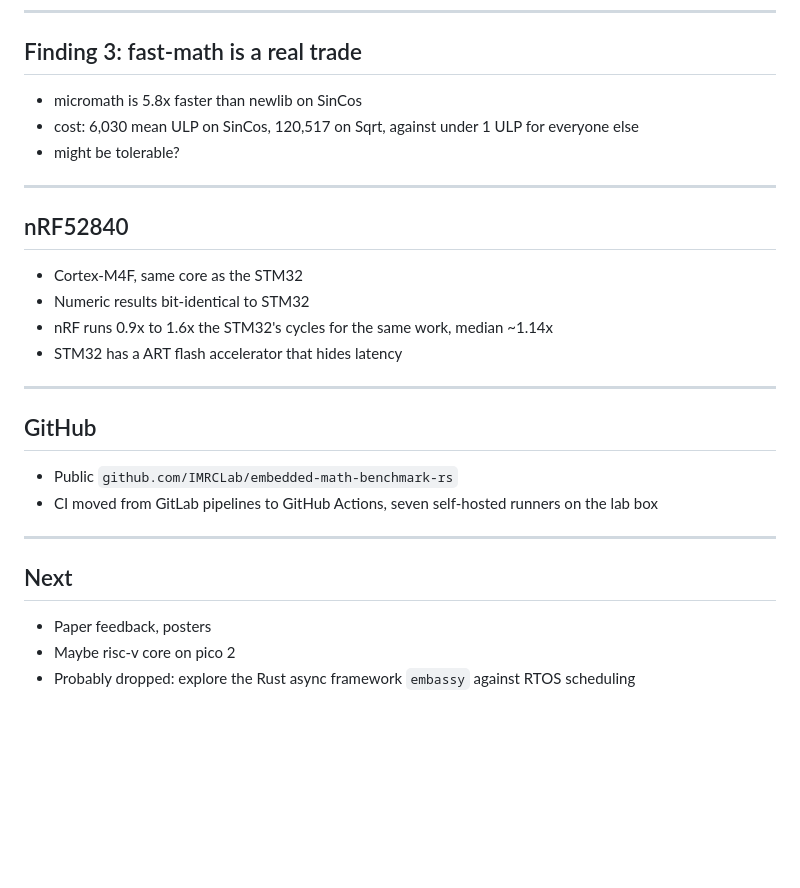
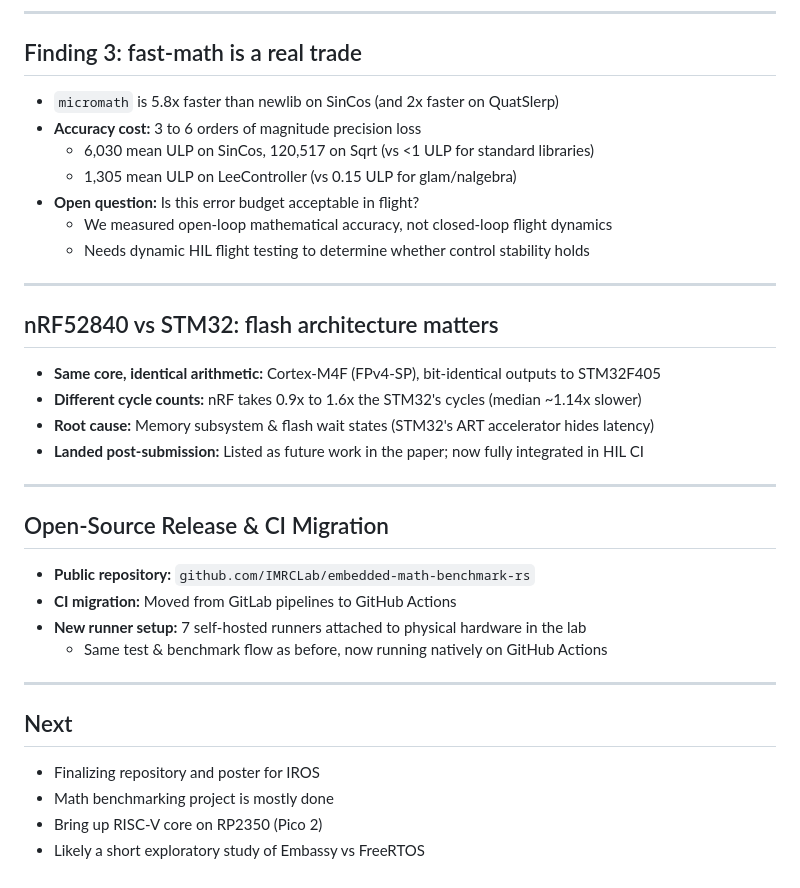
Before and after one commit to IMRCLab/embedded-math-benchmark-rs, a Markdown page: slides/updates/2026-09-16.md, the part around one of its changes. Rendered like a GitHub page; blank space fills up the shorter version.

Commit message:
slides: updated project update deck for 16 September 2026 presentation

```diff
--- a/slides/updates/2026-09-16.md
+++ b/slides/updates/2026-09-16.md
@@ -80,24 +103,30 @@ sides are software and the comparison changes shape.
 
 ## Finding 3: fast-math is a real trade
 
-- micromath is 5.8x faster than newlib on SinCos
-- cost: 6,030 mean ULP on SinCos, 120,517 on Sqrt, against under 1 ULP for everyone else
-- might be tolerable?
+- `micromath` is 5.8x faster than newlib on SinCos (and 2x faster on QuatSlerp)
+- **Accuracy cost:** 3 to 6 orders of magnitude precision loss
+  - 6,030 mean ULP on SinCos, 120,517 on Sqrt (vs <1 ULP for standard libraries)
+  - 1,305 mean ULP on LeeController (vs 0.15 ULP for glam/nalgebra)
+- **Open question:** Is this error budget acceptable in flight?
+  - We measured open-loop mathematical accuracy, not closed-loop flight dynamics
+  - Needs dynamic HIL flight testing to determine whether control stability holds
 
 <!--
 Table II in the paper. glam/nalgebra/libm/newlib all stay under ~15 ULP on real inputs.
-micromath trades three to six orders of magnitude of precision for the speed. On QuatSlerp it
-is 2x faster than the Crazyflie C at 4,429 ULP.
+micromath trades three to six orders of magnitude of precision for speed.
+Crucial distinction for the audience: we measured open-loop math ULP, not closed-loop flight stability.
+Whether 1,305 ULP on a controller or 6,000 ULP on SinCos destabilizes a physical quadrotor is an
+open research question requiring closed-loop HIL flight simulation.
 -->
 
 ---
 
-## nRF52840
+## nRF52840 vs STM32: flash architecture matters
 
-- Cortex-M4F, same core as the STM32
-- Numeric results bit-identical to STM32
-- nRF runs 0.9x to 1.6x the STM32's cycles for the same work, median ~1.14x
-- STM32 has a ART flash accelerator that hides latency
+- **Same core, identical arithmetic:** Cortex-M4F (FPv4-SP), bit-identical outputs to STM32F405
+- **Different cycle counts:** nRF takes 0.9x to 1.6x the STM32's cycles (median ~1.14x slower)
+- **Root cause:** Memory subsystem & flash wait states (STM32's ART accelerator hides latency)
+- **Landed post-submission:** Listed as future work in the paper; now fully integrated in HIL CI
 
 <!--
 Widest gap on branchy libm transcendentals (Exp, Atan2, SinCos) and the size profile, near
@@ -109,15 +138,25 @@ APPROTECT lock on first contact.
 
 ---
 
-## GitHub
+## Open-Source Release & CI Migration
 
-- Public `github.com/IMRCLab/embedded-math-benchmark-rs`
-- CI moved from GitLab pipelines to GitHub Actions, seven self-hosted runners on the lab box
+- **Public repository:** `github.com/IMRCLab/embedded-math-benchmark-rs`
+- **CI migration:** Moved from GitLab pipelines to GitHub Actions
+- **New runner setup:** 7 self-hosted runners attached to physical hardware in the lab
+  - Same test & benchmark flow as before, now running natively on GitHub Actions
 
 ---
 
 ## Next
 
-- Paper feedback, posters
-- Maybe risc-v core on pico 2
-- Probably dropped: explore the Rust async framework `embassy` against RTOS scheduling
+- Finalizing repository and poster for IROS
+- Math benchmarking project is mostly done
+- Bring up RISC-V core on RP2350 (Pico 2)
+- Likely a short exploratory study of Embassy vs FreeRTOS
+
+<!--
+With paper acceptance, the core math benchmarking effort is largely wrapped up.
+Immediate focus: polish the public GitHub repo and prepare the poster for the workshop.
+On hardware: bring up the Hazard3 RISC-V core on the RP2350.
+For future scheduling work: keep it to a short, focused exploratory comparison between Embassy and FreeRTOS.
+-->
```
Also changed, not shown: other parts of slides/updates/2026-09-16.md (+33 -10 lines).
